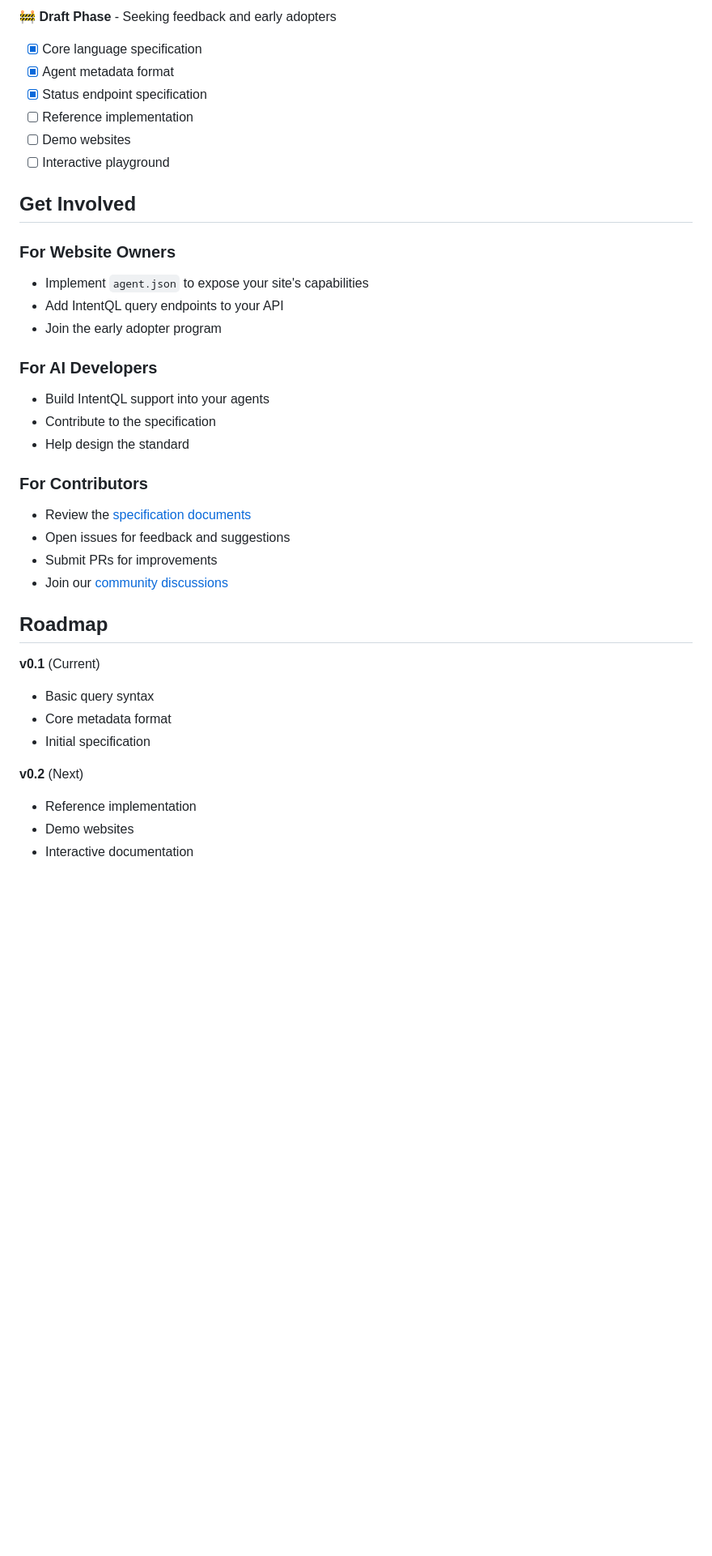
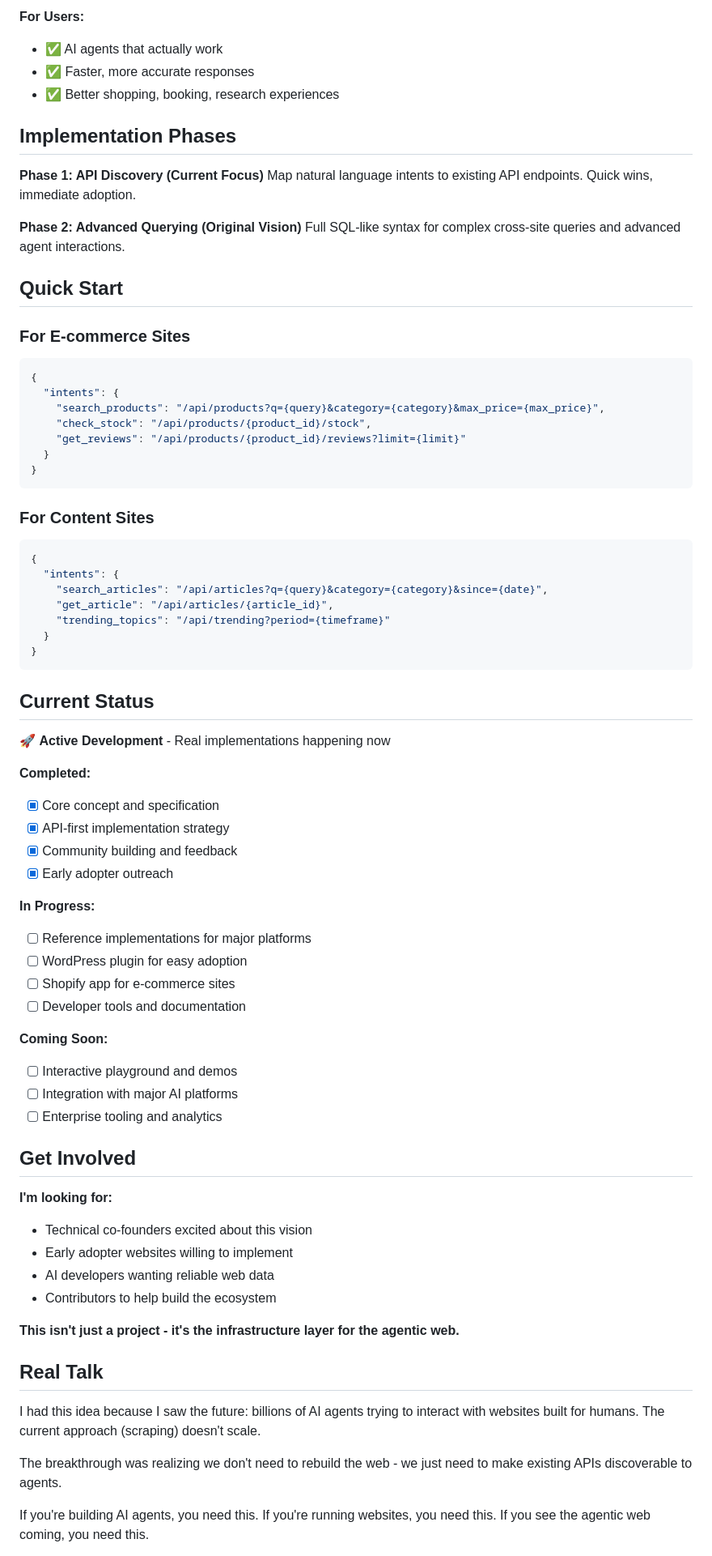
Before and after one commit to greenhill32/intentql, a Markdown page: README.md, the part around the change printed below. Shown: that part at 81% size. Rendered like a GitHub page; blank space fills up the shorter version.

````diff
--- a/README.md
+++ b/README.md
@@ -79,40 +77,79 @@ SELECT name, price FROM products WHERE category = 'books' AND price < 20;
 
-🚧 **Draft Phase** - Seeking feedback and early adopters
+**For Users:**
+- ✅ AI agents that actually work
+- ✅ Faster, more accurate responses
+- ✅ Better shopping, booking, research experiences
 
-- [x] Core language specification
-- [x] Agent metadata format
-- [x] Status endpoint specification
-- [ ] Reference implementation
-- [ ] Demo websites
-- [ ] Interactive playground
+## Implementation Phases
+
+**Phase 1: API Discovery (Current Focus)**
+Map natural language intents to existing API endpoints. Quick wins, immediate adoption.
+
+**Phase 2: Advanced Querying (Original Vision)**
+Full SQL-like syntax for complex cross-site queries and advanced agent interactions.
+
+## Quick Start
+
+### For E-commerce Sites
+```json
+{
+  "intents": {
+    "search_products": "/api/products?q={query}&category={category}&max_price={max_price}",
+    "check_stock": "/api/products/{product_id}/stock",
+    "get_reviews": "/api/products/{product_id}/reviews?limit={limit}"
+  }
+}
+```
+
+### For Content Sites
+```json
+{
+  "intents": {
+    "search_articles": "/api/articles?q={query}&category={category}&since={date}",
+    "get_article": "/api/articles/{article_id}",
+    "trending_topics": "/api/trending?period={timeframe}"
+  }
+}
+```
+
+## Current Status
+
+🚀 **Active Development** - Real implementations happening now
+
+**Completed:**
+- [x] Core concept and specification
+- [x] API-first implementation strategy
+- [x] Community building and feedback
+- [x] Early adopter outreach
+
+**In Progress:**
+- [ ] Reference implementations for major platforms
+- [ ] WordPress plugin for easy adoption
+- [ ] Shopify app for e-commerce sites
+- [ ] Developer tools and documentation
+
+**Coming Soon:**
+- [ ] Interactive playground and demos
+- [ ] Integration with major AI platforms
+- [ ] Enterprise tooling and analytics
 
 ## Get Involved
 
-### For Website Owners
-- Implement `agent.json` to expose your site's capabilities
-- Add IntentQL query endpoints to your API
-- Join the early adopter program
+**I'm looking for:**
+- Technical co-founders excited about this vision
+- Early adopter websites willing to implement
+- AI developers wanting reliable web data
+- Contributors to help build the ecosystem
 
-### For AI Developers
-- Build IntentQL support into your agents
-- Contribute to the specification
-- Help design the standard
+**This isn't just a project - it's the infrastructure layer for the agentic web.**
 
-### For Contributors
-- Review the [specification documents](spec/)
-- Open issues for feedback and suggestions
-- Submit PRs for improvements
-- Join our [community discussions](https://github.com/intentql/spec/discussions)
+## Real Talk
 
-## Roadmap
+I had this idea because I saw the future: billions of AI agents trying to interact with websites built for humans. The current approach (scraping) doesn't scale.
 
-**v0.1** (Current)
-- Basic query syntax
-- Core metadata format
-- Initial specification
+The breakthrough was realizing we don't need to rebuild the web - we just need to make existing APIs discoverable to agents.
 
-**v0.2** (Next)
-- Reference implementation
-- Demo websites
-- Interactive documentation
+If you're building AI agents, you need this.
+If you're running websites, you need this.
+If you see the agentic web coming, you need this.
 
````
Also changed, not shown: other parts of README.md (+53 -60 lines).
